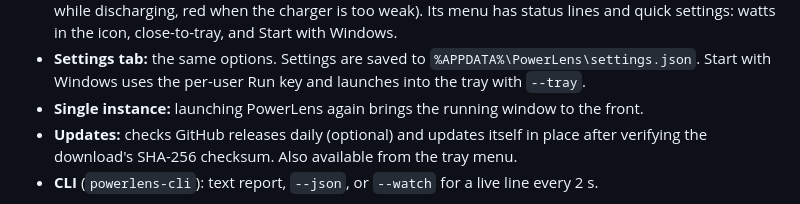
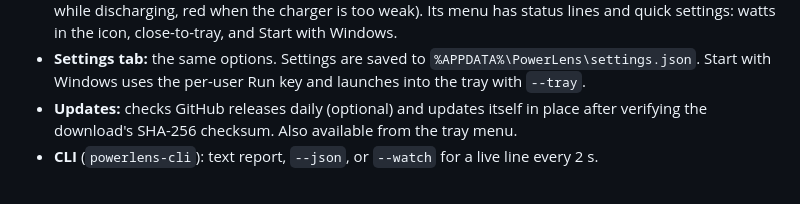
Before and after one commit to kdoul/PowerLens, a Markdown page: README.md, the part around the change. Rendered like a GitHub page.

Commit message:
README: drop single-instance bullet from features
Co-Authored-By: Claude Opus 5.5 <noreply@anthropic.com>

```diff
--- a/README.md
+++ b/README.md
@@ -59,7 +59,6 @@ Choose **More info → Run anyway**. Every release is built from this repository
   settings: watts in the icon, close-to-tray, and Start with Windows.
 - **Settings tab:** the same options. Settings are saved to `%APPDATA%\PowerLens\settings.json`.
   Start with Windows uses the per-user Run key and launches into the tray with `--tray`.
-- **Single instance:** launching PowerLens again brings the running window to the front.
 - **Updates:** checks GitHub releases daily (optional) and updates itself in place after verifying the
   download's SHA-256 checksum. Also available from the tray menu.
 - **CLI** (`powerlens-cli`): text report, `--json`, or `--watch` for a live line every 2 s.
```
